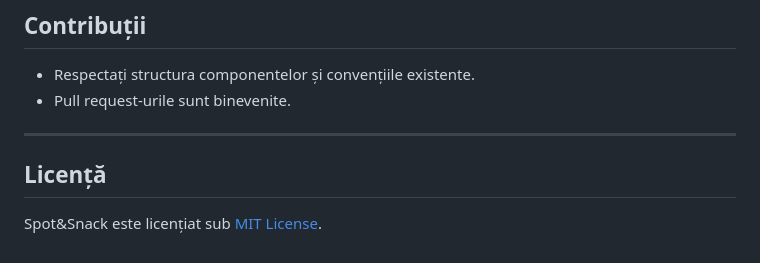
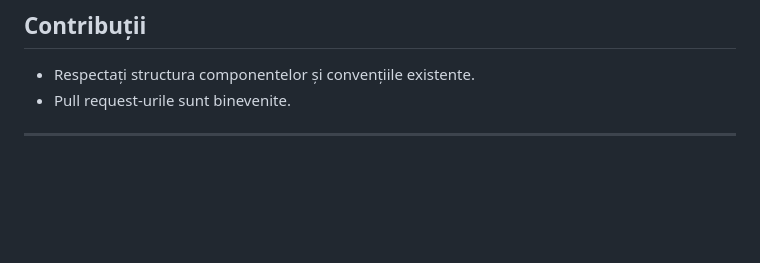
Before and after one commit to calibrixadv/HackathonAI, a Markdown page: README.md, the part around the change. GitHub-like rendering; blank space fills up the shorter version.

```diff
--- a/README.md
+++ b/README.md
@@ -160,7 +160,3 @@ npx expo start
 - Pull request-urile sunt binevenite.
 
 ---
-
-## Licență
-
-Spot&Snack este licențiat sub [MIT License](LICENSE).
```
